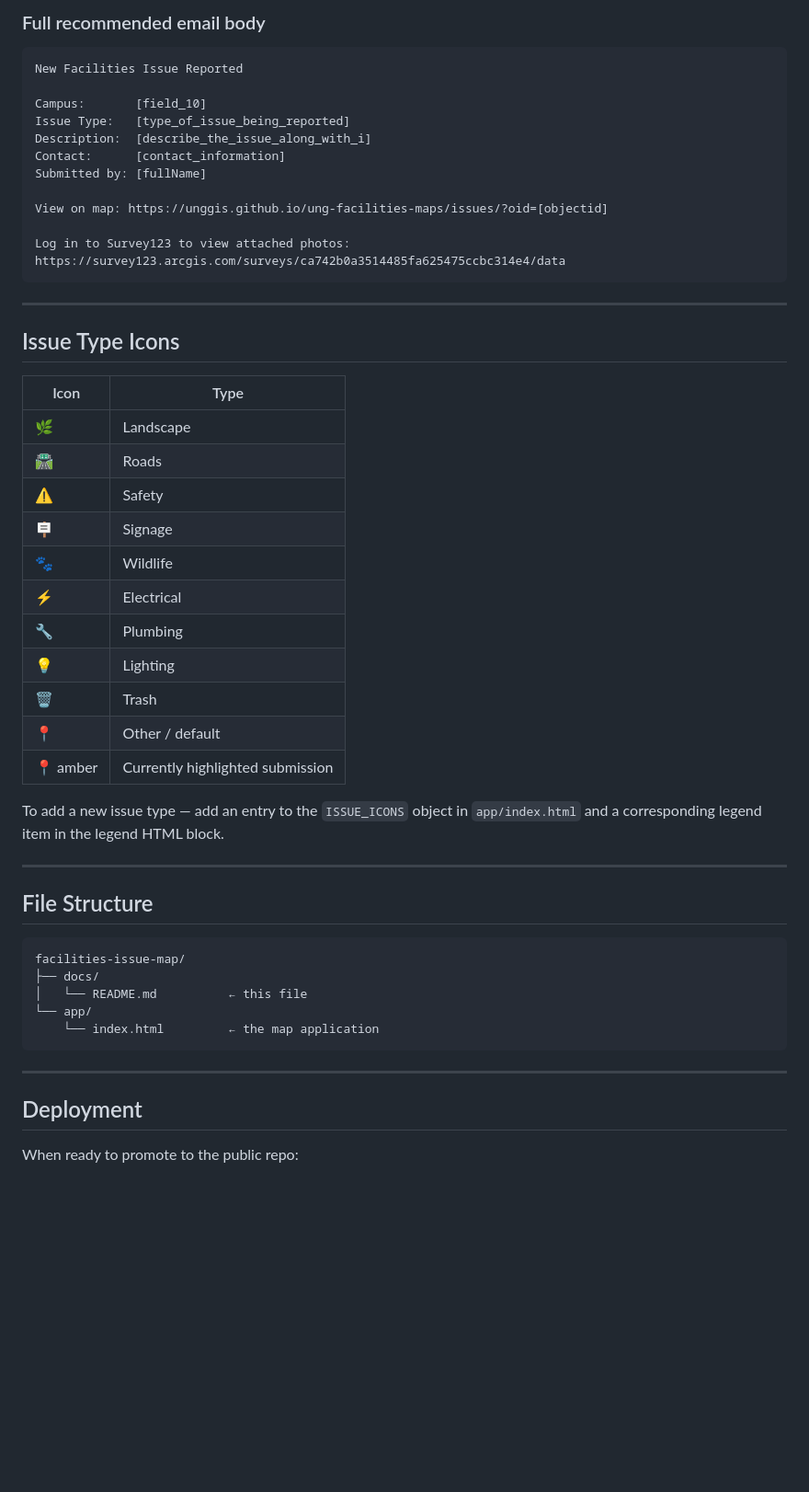
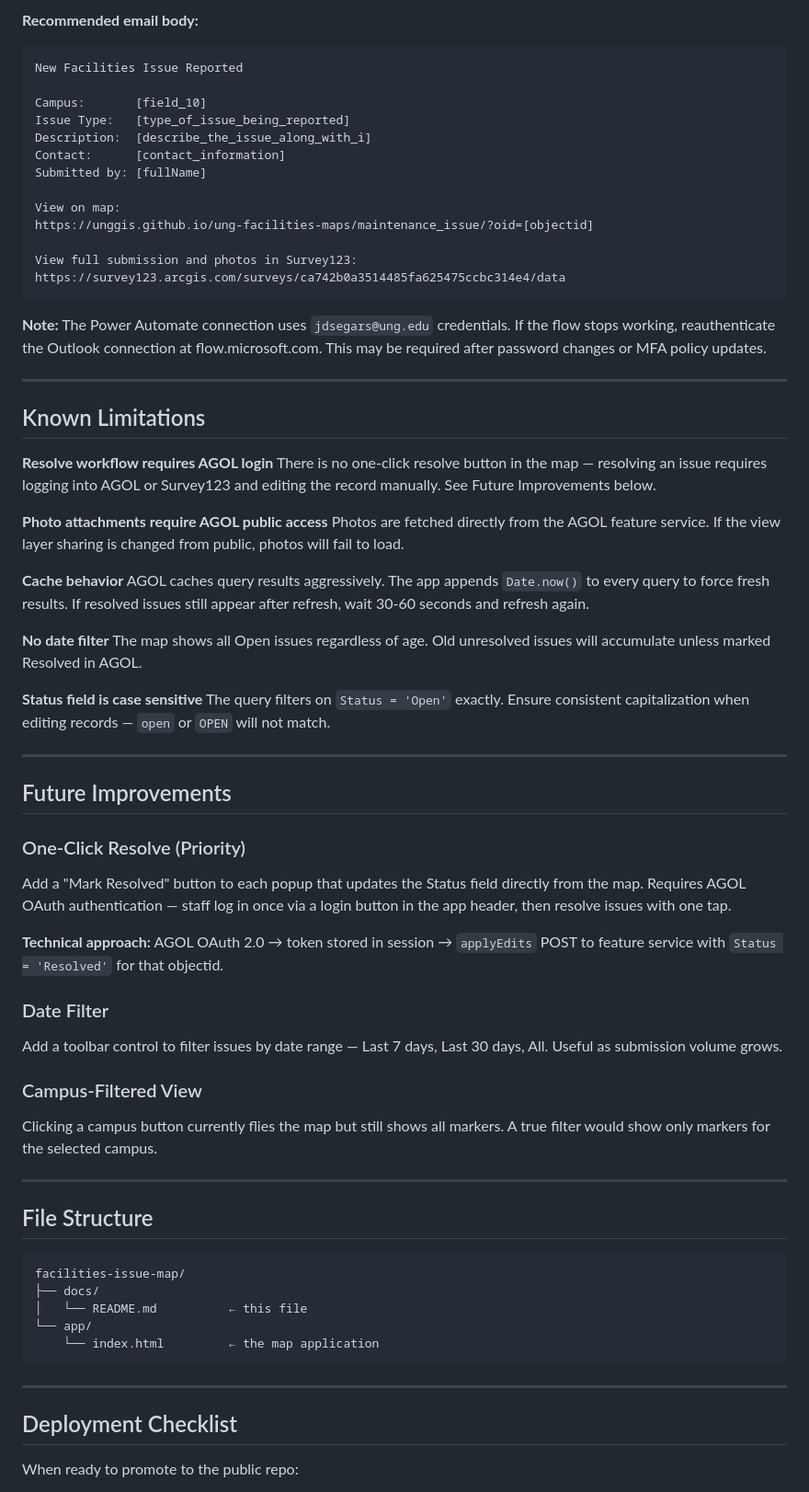
Before and after one commit to unggis/ung-facilities-maps, a Markdown page: maintenance_issue/readme.md, the part around one of its changes. Shown at 92% size. GitHub-like rendering; blank space fills up the shorter version.

````diff
--- a/maintenance_issue/readme.md
+++ b/maintenance_issue/readme.md
@@ -84,6 +149,5 @@ Replace `[objectid]` with the dynamic content field from the HTTP trigger payloa
 
-### Full recommended email body
-
+**Recommended email body:**
 ```
 New Facilities Issue Reported
 
@@ -93,31 +157,48 @@ Description:  [describe_the_issue_along_with_i]
 Contact:      [contact_information]
 Submitted by: [fullName]
 
-View on map: https://unggis.github.io/ung-facilities-maps/issues/?oid=[objectid]
+View on map:
+https://unggis.github.io/ung-facilities-maps/maintenance_issue/?oid=[objectid]
 
-Log in to Survey123 to view attached photos:
+View full submission and photos in Survey123:
 https://survey123.arcgis.com/surveys/ca742b0a3514485fa625475ccbc314e4/data
 ```
 
+**Note:** The Power Automate connection uses `jdsegars@ung.edu` credentials. If the flow stops working, reauthenticate the Outlook connection at flow.microsoft.com. This may be required after password changes or MFA policy updates.
+
 ---
 
-## Issue Type Icons
+## Known Limitations
 
-| Icon | Type |
-|---|---|
-| 🌿 | Landscape |
-| 🛣 | Roads |
-| ⚠️ | Safety |
-| 🪧 | Signage |
-| 🐾 | Wildlife |
-| ⚡ | Electrical |
-| 🔧 | Plumbing |
-| 💡 | Lighting |
-| 🗑 | Trash |
-| 📍 | Other / default |
-| 📍 amber | Currently highlighted submission |
+**Resolve workflow requires AGOL login**
+There is no one-click resolve button in the map — resolving an issue requires logging into AGOL or Survey123 and editing the record manually. See Future Improvements below.
 
-To add a new issue type — add an entry to the `ISSUE_ICONS` object in `app/index.html` and a corresponding legend item in the legend HTML block.
+**Photo attachments require AGOL public access**
+Photos are fetched directly from the AGOL feature service. If the view layer sharing is changed from public, photos will fail to load.
+
+**Cache behavior**
+AGOL caches query results aggressively. The app appends `Date.now()` to every query to force fresh results. If resolved issues still appear after refresh, wait 30-60 seconds and refresh again.
+
+**No date filter**
+The map shows all Open issues regardless of age. Old unresolved issues will accumulate unless marked Resolved in AGOL.
+
+**Status field is case sensitive**
+The query filters on `Status = 'Open'` exactly. Ensure consistent capitalization when editing records — `open` or `OPEN` will not match.
+
+---
+
+## Future Improvements
+
+### One-Click Resolve (Priority)
+Add a "Mark Resolved" button to each popup that updates the Status field directly from the map. Requires AGOL OAuth authentication — staff log in once via a login button in the app header, then resolve issues with one tap.
+
+**Technical approach:** AGOL OAuth 2.0 → token stored in session → `applyEdits` POST to feature service with `Status = 'Resolved'` for that objectid.
+
+### Date Filter
+Add a toolbar control to filter issues by date range — Last 7 days, Last 30 days, All. Useful as submission volume grows.
+
+### Campus-Filtered View
+Clicking a campus button currently flies the map but still shows all markers. A true filter would show only markers for the selected campus.
 
 ---
 
@@ -133,7 +214,7 @@ facilities-issue-map/
 
 ---
 
-## Deployment
+## Deployment Checklist
 
 When ready to promote to the public repo:
 
````
Also changed, not shown: other parts of maintenance_issue/readme.md (+118 -56 lines).
